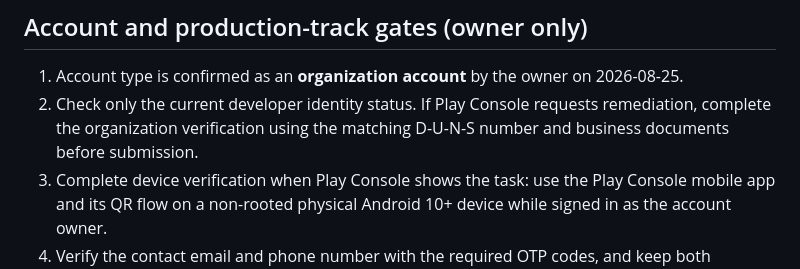
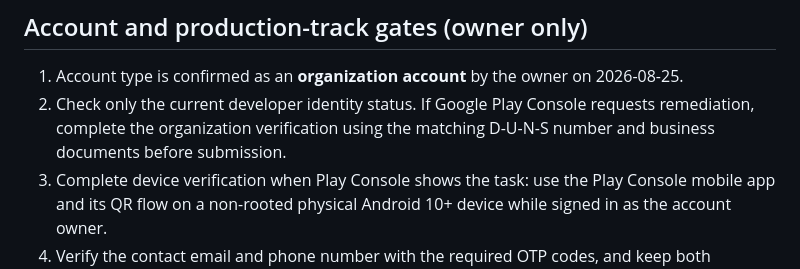
Before and after one commit to learnershift/fridge-menu, a Markdown page: release/OWNER-HANDOFF.md, the part around the change. Drawn GitHub-style.

Commit message:
fix: restore Play Console handoff contract

```diff
--- a/release/OWNER-HANDOFF.md
+++ b/release/OWNER-HANDOFF.md
@@ -17,7 +17,7 @@
 ## Account and production-track gates (owner only)
 
 1. Account type is confirmed as an **organization account** by the owner on 2026-08-25.
-2. Check only the current developer identity status. If Play Console requests remediation, complete the organization verification using the matching D-U-N-S number and business documents before submission.
+2. Check only the current developer identity status. If Google Play Console requests remediation, complete the organization verification using the matching D-U-N-S number and business documents before submission.
 3. Complete device verification when Play Console shows the task: use the Play Console mobile app and its QR flow on a non-rooted physical Android 10+ device while signed in as the account owner.
 4. Verify the contact email and phone number with the required OTP codes, and keep both operational.
 5. Confirm that the production track is available. If Play Console presents an unexpected account gate, stop and follow the current first-party requirement rather than assuming a personal-account workflow.
```
